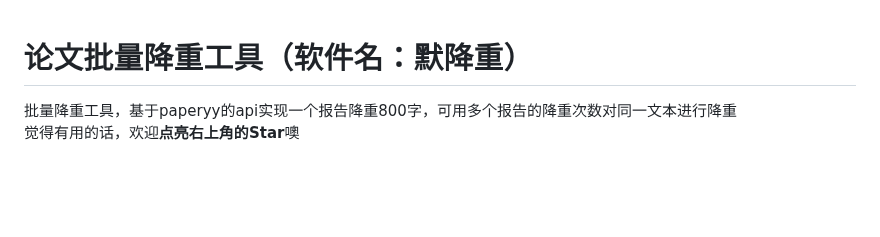
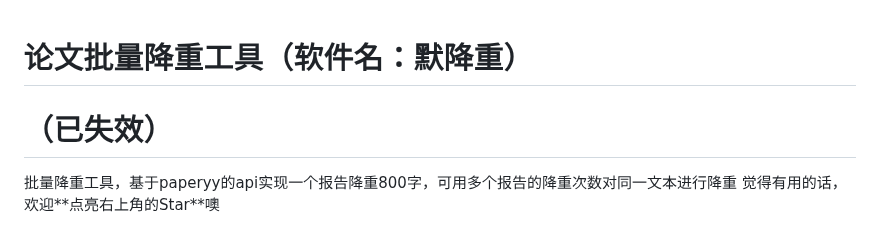
Before and after one commit to imoki/Reduce, a Markdown page: README.md, the part around the change. GitHub-like rendering; blank space fills up the shorter version.

Commit message:
更新 README.md

```diff
--- a/README.md
+++ b/README.md
@@ -1,5 +1,5 @@
 # 论文批量降重工具（软件名：默降重）
-
+<h1>（已失效）</h1>
 批量降重工具，基于paperyy的api实现一个报告降重800字，可用多个报告的降重次数对同一文本进行降重
 觉得有用的话，欢迎**点亮右上角的Star**噢
 
```
